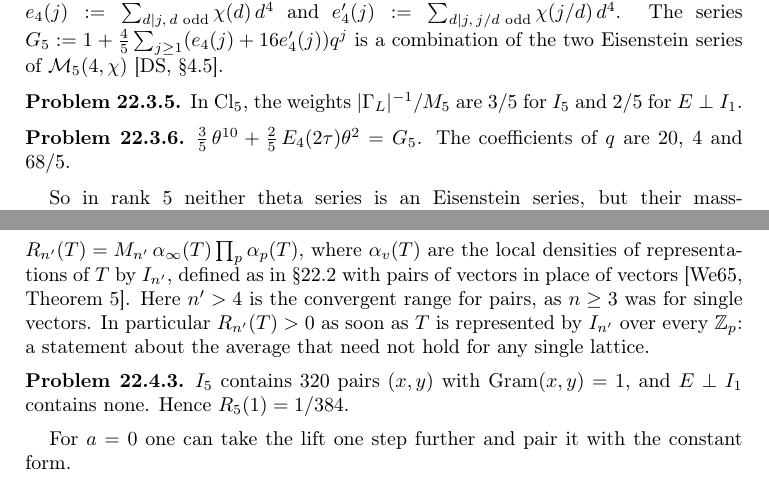
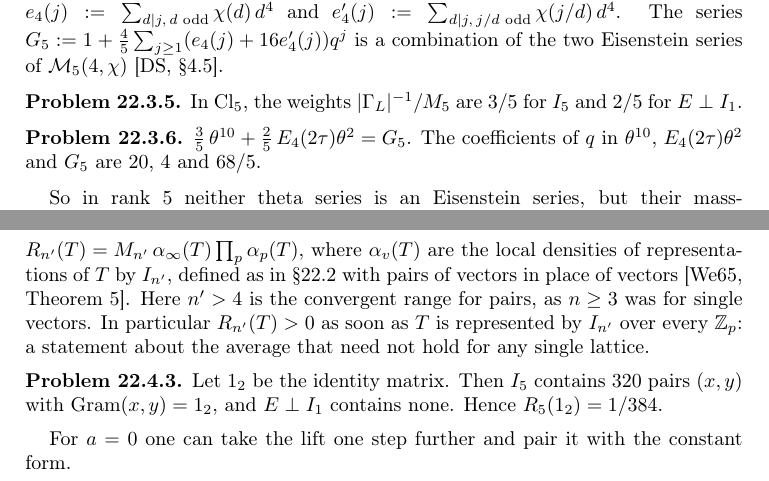
Before and after one commit to ultronozm/grh-workbook, a LaTeX paper (20261125T015500--siegel-weil-in-the-smallest-case__workbook.tex): two parts of pages 4 and 5 of 7, joined at a grey line, cut so that both start at the same text. Compiled offline with pdfLaTeX.

Commit message:
Siegel-Weil sheet: after solver retest (1_2 for the identity Gram matrix, pr:SW5 names its series, hint pr:alpha-unit)

```diff
--- a/20261125T015500--siegel-weil-in-the-smallest-case__workbook.tex
+++ b/20261125T015500--siegel-weil-in-the-smallest-case__workbook.tex
@@ -173,7 +173,7 @@
 \end{problem}
 
 \begin{problem}\label{pr:SW5}
-\(\frac35\,\theta^{10} + \frac25\,E_4(2\tau)\theta^2 = G_5\).  The coefficients of \(q\) are \(20\), \(4\) and \(68/5\).
+\(\frac35\,\theta^{10} + \frac25\,E_4(2\tau)\theta^2 = G_5\).  The coefficients of \(q\) in \(\theta^{10}\), \(E_4(2\tau)\theta^2\) and \(G_5\) are \(20\), \(4\) and \(68/5\).
 \end{problem}
 
 So in rank \(5\) neither theta series is an Eisenstein series, but their mass-weighted average is, as \eqref{eq:sw-herm} predicts.  What is left over is a cusp form.  Let \(f := \frac14\sum_{\alpha \in \Oc}\alpha^4 q^{\lvert\alpha\rvert^2} = q - 4q^2 + 16q^4 - 14q^5 + \cdots\), the theta series of \(\Oc\) with the harmonic polynomial \(\alpha^4\); it is a cusp form in \(\Mf_5(4,\chi)\) \cite[Ch.~10]{Iw}.
@@ -209,7 +209,7 @@
 So the norm of the lift, and in the same way every entry of its Gram matrix, depends on \(\Cl_{n'}\) only through the averaged representation numbers \(R_{n'}(T)\).  The Siegel--Weil formula of degree \(2\) evaluates them: for \(n' > 4\) and \(T\) positive definite, \(R_{n'}(T) = M_{n'}\,\alpha_\infty(T)\prod_p\alpha_p(T)\), where \(\alpha_v(T)\) are the local densities of representations of \(T\) by \(I_{n'}\), defined as in \S\ref{sec:densities} with pairs of vectors in place of vectors \cite[Theorem~5]{We65}.  Here \(n' > 4\) is the convergent range for pairs, as \(n \ge 3\) was for single vectors.  In particular \(R_{n'}(T) > 0\) as soon as \(T\) is represented by \(I_{n'}\) over every \(\Z_p\): a statement about the average that need not hold for any single lattice.
 
 \begin{problem}\label{pr:identity2}
-\(I_5\) contains \(320\) pairs \((x,y)\) with \(\Gram(x,y) = 1\), and \(E \perp I_1\) contains none.  Hence \(R_5(1) = 1/384\).
+Let \(1_2\) be the identity matrix.  Then \(I_5\) contains \(320\) pairs \((x,y)\) with \(\Gram(x,y) = 1_2\), and \(E \perp I_1\) contains none.  Hence \(R_5(1_2) = 1/384\).
 \end{problem}
 
 For \(a = 0\) one can take the lift one step further and pair it with the constant form.
```
Also changed, not shown: 20261125T015500--siegel-weil-in-the-smallest-case__workbook.tex (2 more changed lines).
